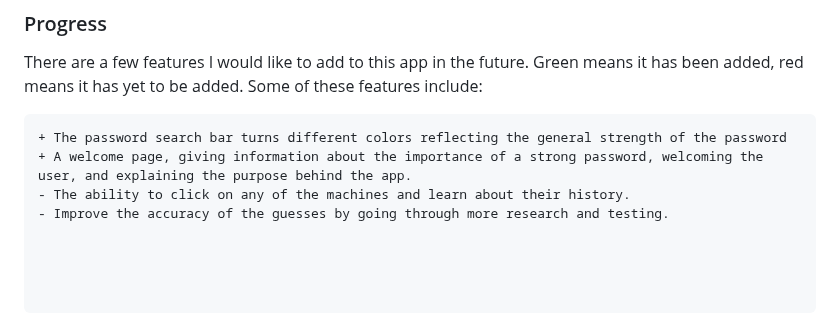
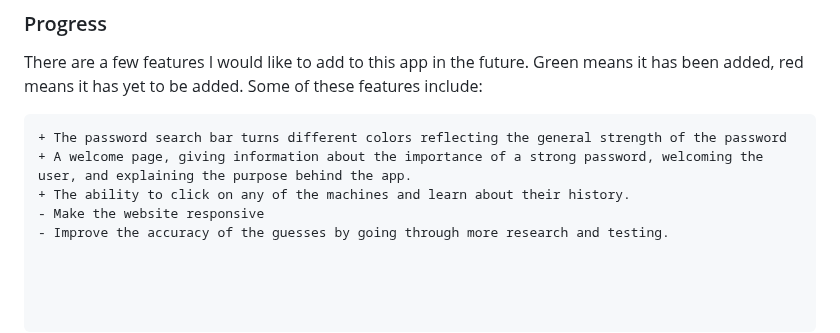
Before and after one commit to Zhredder/PasswordStrengthChecker, a Markdown page: README.md, the part around the change. Drawn GitHub-style.

````diff
--- a/README.md
+++ b/README.md
@@ -73,5 +73,6 @@ There are a few features I would like to add to this app in the future. Green me
 ```diff
 + The password search bar turns different colors reflecting the general strength of the password
 + A welcome page, giving information about the importance of a strong password, welcoming the user, and explaining the purpose behind the app.
-- The ability to click on any of the machines and learn about their history.
++ The ability to click on any of the machines and learn about their history.
+- Make the website responsive
 - Improve the accuracy of the guesses by going through more research and testing.
````
